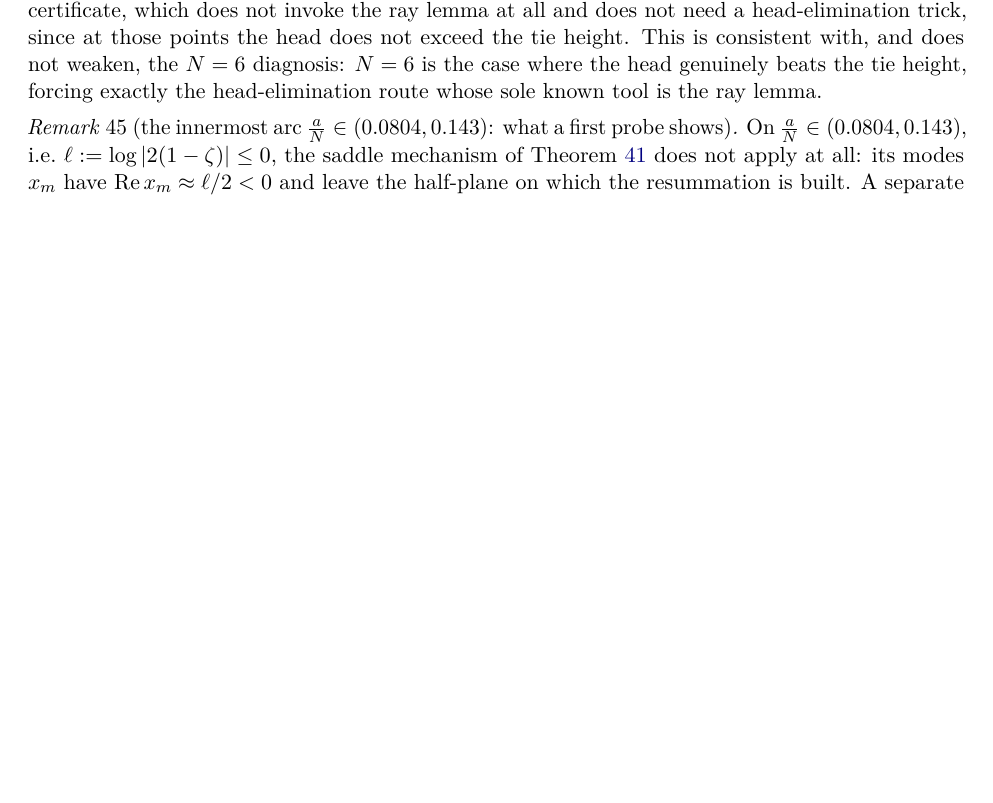
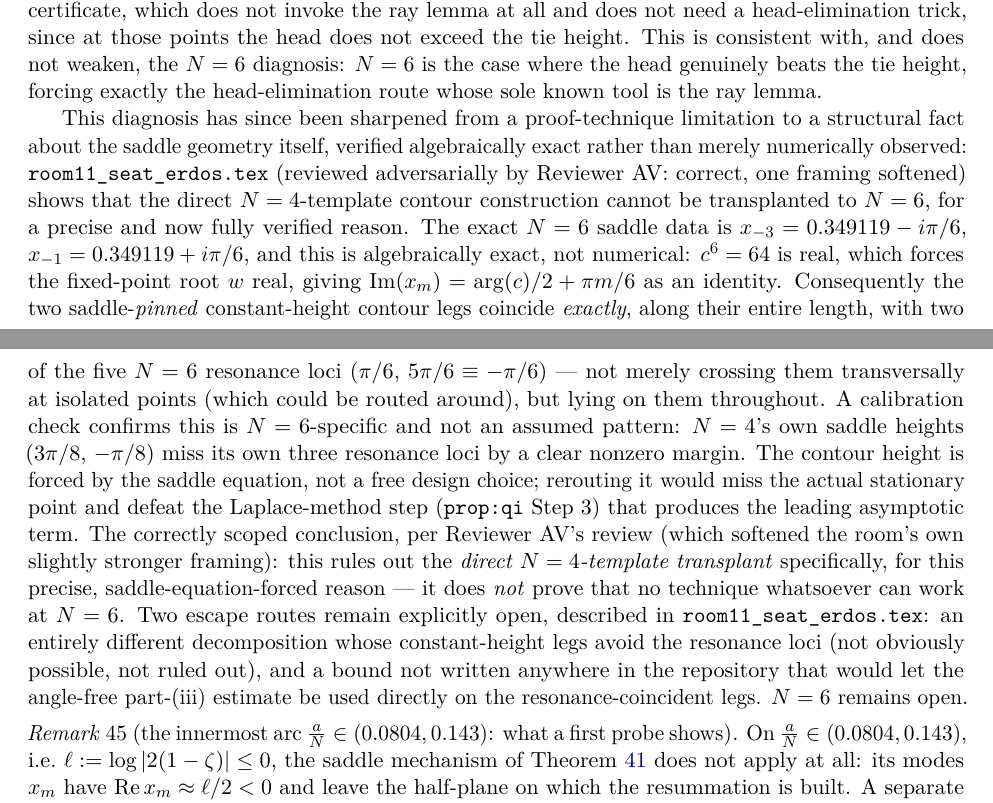
Before and after one commit to ElVec1o/pythagorean-reflection-sequence, a LaTeX paper (paper/journal/paper2a.tex): part of page 41 of 45 before the commit and two parts of pages 41 and 42 of 45 after it, the two joined at a grey line, cut so that both start at the same text, the shorter picture padded with empty space. Compiled offline with pdfLaTeX.

Commit message:
paper2a rem:arcobstruction: N=6's ray-lemma diagnosis sharpened to an algebraically exact structural fact (Room 11 + Reviewer AV) — the N=4-template contour transplant is ruled out specifically (saddle heights exactly coincide with 2 of 5 resonance loci, calibrated against N=4), correctly scoped as not proving general impossibility. N=6 remains OPEN. v10.23.0

```diff
--- a/paper/journal/paper2a.tex
+++ b/paper/journal/paper2a.tex
@@ -2638,6 +2638,29 @@ ray lemma at all and does not need a head-elimination trick, since at those poin
 exceed the tie height. This is consistent with, and does not weaken, the $N=6$ diagnosis: $N=6$ is the
 case where the head genuinely beats the tie height, forcing exactly the head-elimination route whose sole
 known tool is the ray lemma.
+
+This diagnosis has since been sharpened from a proof-technique limitation to a structural fact about
+the saddle geometry itself, verified algebraically exact rather than merely numerically observed:
+\texttt{room11\_seat\_erdos.tex} (reviewed adversarially by Reviewer AV: correct, one framing softened)
+shows that the direct $N=4$-template contour construction cannot be transplanted to $N=6$, for a
+precise and now fully verified reason. The exact $N=6$ saddle data is $x_{-3}=0.349119-i\pi/6$,
+$x_{-1}=0.349119+i\pi/6$, and this is algebraically exact, not numerical: $c^6=64$ is real, which
+forces the fixed-point root $w$ real, giving $\operatorname{Im}(x_m)=\arg(c)/2+\pi m/6$ as an identity.
+Consequently the two saddle-\emph{pinned} constant-height contour legs coincide \emph{exactly}, along
+their entire length, with two of the five $N=6$ resonance loci ($\pi/6$, $5\pi/6\equiv-\pi/6$) — not
+merely crossing them transversally at isolated points (which could be routed around), but lying on
+them throughout. A calibration check confirms this is $N=6$-specific and not an assumed pattern: $N=4$'s
+own saddle heights ($3\pi/8$, $-\pi/8$) miss its own three resonance loci by a clear nonzero margin.
+The contour height is forced by the saddle equation, not a free design choice; rerouting it would miss
+the actual stationary point and defeat the Laplace-method step (\texttt{prop:qi} Step~3) that produces
+the leading asymptotic term. The correctly scoped conclusion, per Reviewer AV's review (which softened
+the room's own slightly stronger framing): this rules out the \emph{direct $N=4$-template transplant}
+specifically, for this precise, saddle-equation-forced reason — it does \emph{not} prove that no
+technique whatsoever can work at $N=6$. Two escape routes remain explicitly open, described in
+\texttt{room11\_seat\_erdos.tex}: an entirely different decomposition whose constant-height legs avoid
+the resonance loci (not obviously possible, not ruled out), and a bound not written anywhere in the
+repository that would let the angle-free part-(iii) estimate be used directly on the resonance-coincident
+legs. $N=6$ remains open.
 \end{remark}
 
 \begin{remark}[the innermost arc $\frac aN\in(0.0804,0.143)$: what a first probe shows]\label{rem:innerarc}
```
Also changed, not shown: paper/journal/paper2a.pdf, 1 other file.
